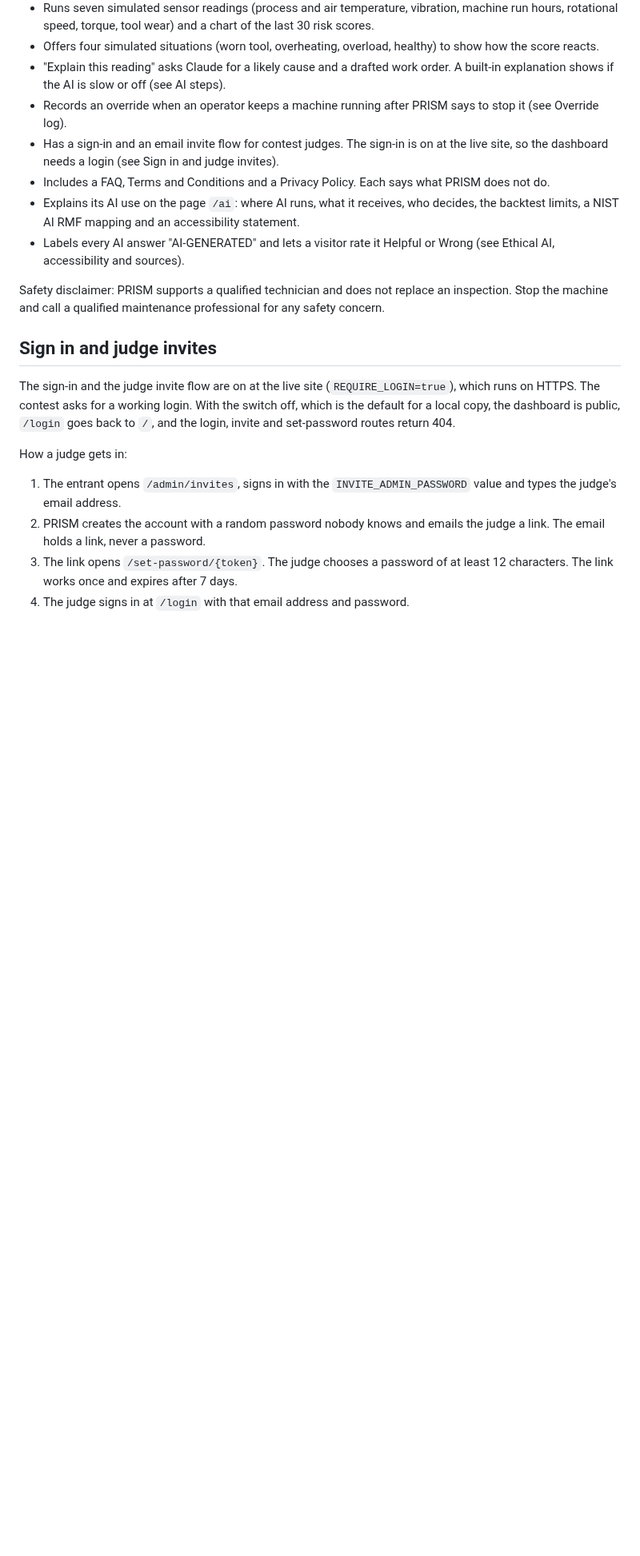
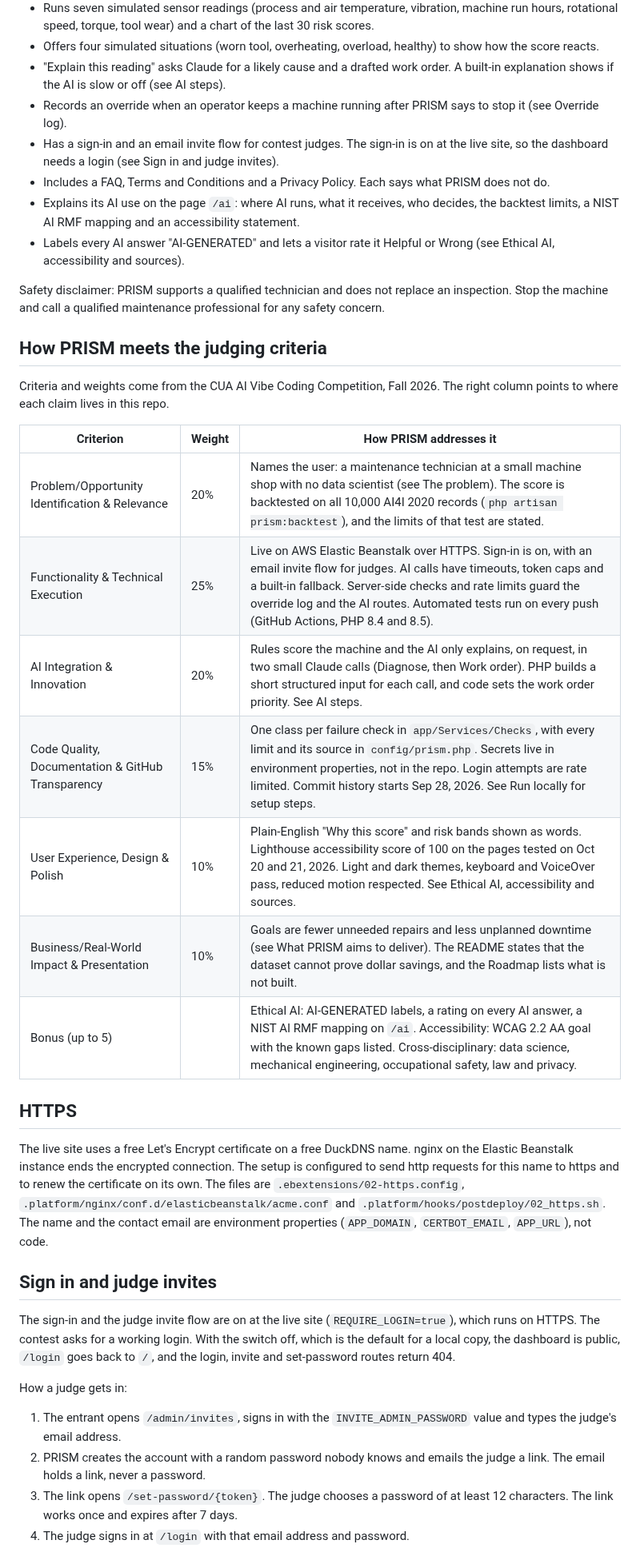
Before and after one commit to moorejp-coder/PredictiveMaintenanceAnalyst, a Markdown page: README.md, the part around one of its changes. Shown at 80% size. Drawn GitHub-style; blank space fills up the shorter version.

Commit message:
Put live link and stack at top of README, add judging criteria table
Move the HTTPS paragraph into its own section below the intro.
Add a table mapping each contest criterion and weight to where the repo meets it.

Co-Authored-By: Claude Sonnet 5.5 <noreply@anthropic.com>
Claude-Session: https://claude.ai/code/session_019nVcRP4R6xq1c4nEPCERtd

```diff
--- a/README.md
+++ b/README.md
@@ -22,6 +22,24 @@ PRISM is a failure-risk dashboard for one industrial milling machine (M-01). It
 - Labels every AI answer "AI-GENERATED" and lets a visitor rate it Helpful or Wrong (see Ethical AI, accessibility and sources).
 
 Safety disclaimer: PRISM supports a qualified technician and does not replace an inspection. Stop the machine and call a qualified maintenance professional for any safety concern.
+
+## How PRISM meets the judging criteria
+
+Criteria and weights come from the CUA AI Vibe Coding Competition, Fall 2026. The right column points to where each claim lives in this repo.
+
+| Criterion | Weight | How PRISM addresses it |
+|---|---|---|
+| Problem/Opportunity Identification & Relevance | 20% | Names the user: a maintenance technician at a small machine shop with no data scientist (see The problem). The score is backtested on all 10,000 AI4I 2020 records (`php artisan prism:backtest`), and the limits of that test are stated. |
+| Functionality & Technical Execution | 25% | Live on AWS Elastic Beanstalk over HTTPS. Sign-in is on, with an email invite flow for judges. AI calls have timeouts, token caps and a built-in fallback. Server-side checks and rate limits guard the override log and the AI routes. Automated tests run on every push (GitHub Actions, PHP 8.4 and 8.5). |
+| AI Integration & Innovation | 20% | Rules score the machine and the AI only explains, on request, in two small Claude calls (Diagnose, then Work order). PHP builds a short structured input for each call, and code sets the work order priority. See AI steps. |
+| Code Quality, Documentation & GitHub Transparency | 15% | One class per failure check in `app/Services/Checks`, with every limit and its source in `config/prism.php`. Secrets live in environment properties, not in the repo. Login attempts are rate limited. Commit history starts Sep 28, 2026. See Run locally for setup steps. |
+| User Experience, Design & Polish | 10% | Plain-English "Why this score" and risk bands shown as words. Lighthouse accessibility score of 100 on the pages tested on Oct 20 and 21, 2026. Light and dark themes, keyboard and VoiceOver pass, reduced motion respected. See Ethical AI, accessibility and sources. |
+| Business/Real-World Impact & Presentation | 10% | Goals are fewer unneeded repairs and less unplanned downtime (see What PRISM aims to deliver). The README states that the dataset cannot prove dollar savings, and the Roadmap lists what is not built. |
+| Bonus (up to 5) | | Ethical AI: AI-GENERATED labels, a rating on every AI answer, a NIST AI RMF mapping on `/ai`. Accessibility: WCAG 2.2 AA goal with the known gaps listed. Cross-disciplinary: data science, mechanical engineering, occupational safety, law and privacy. |
+
+## HTTPS
+
+The live site uses a free Let's Encrypt certificate on a free DuckDNS name. nginx on the Elastic Beanstalk instance ends the encrypted connection. The setup is configured to send http requests for this name to https and to renew the certificate on its own. The files are `.ebextensions/02-https.config`, `.platform/nginx/conf.d/elasticbeanstalk/acme.conf` and `.platform/hooks/postdeploy/02_https.sh`. The name and the contact email are environment properties (`APP_DOMAIN`, `CERTBOT_EMAIL`, `APP_URL`), not code.
 
 ## Sign in and judge invites
 
```
Also changed, not shown: other parts of README.md (+3 -3 lines).
